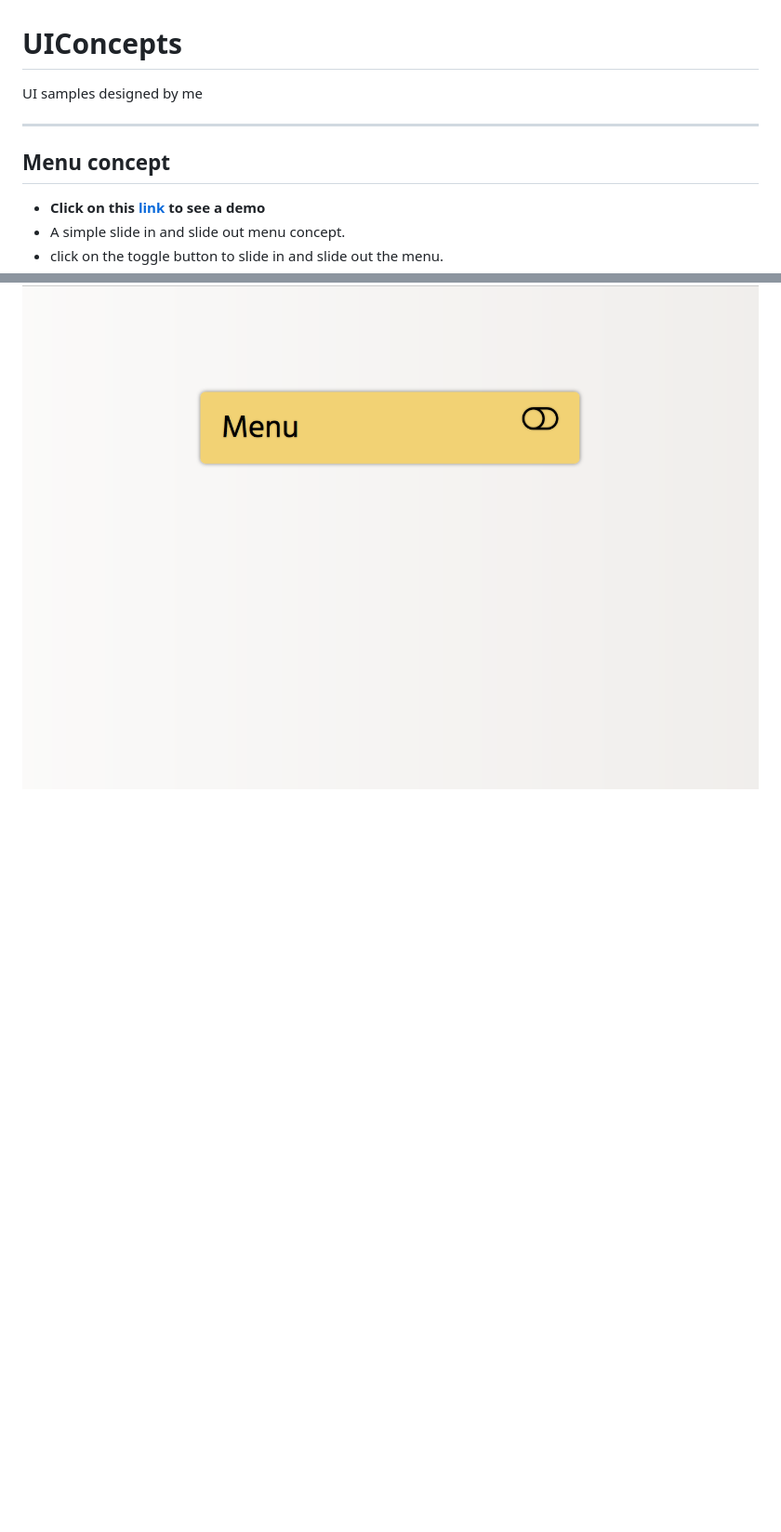
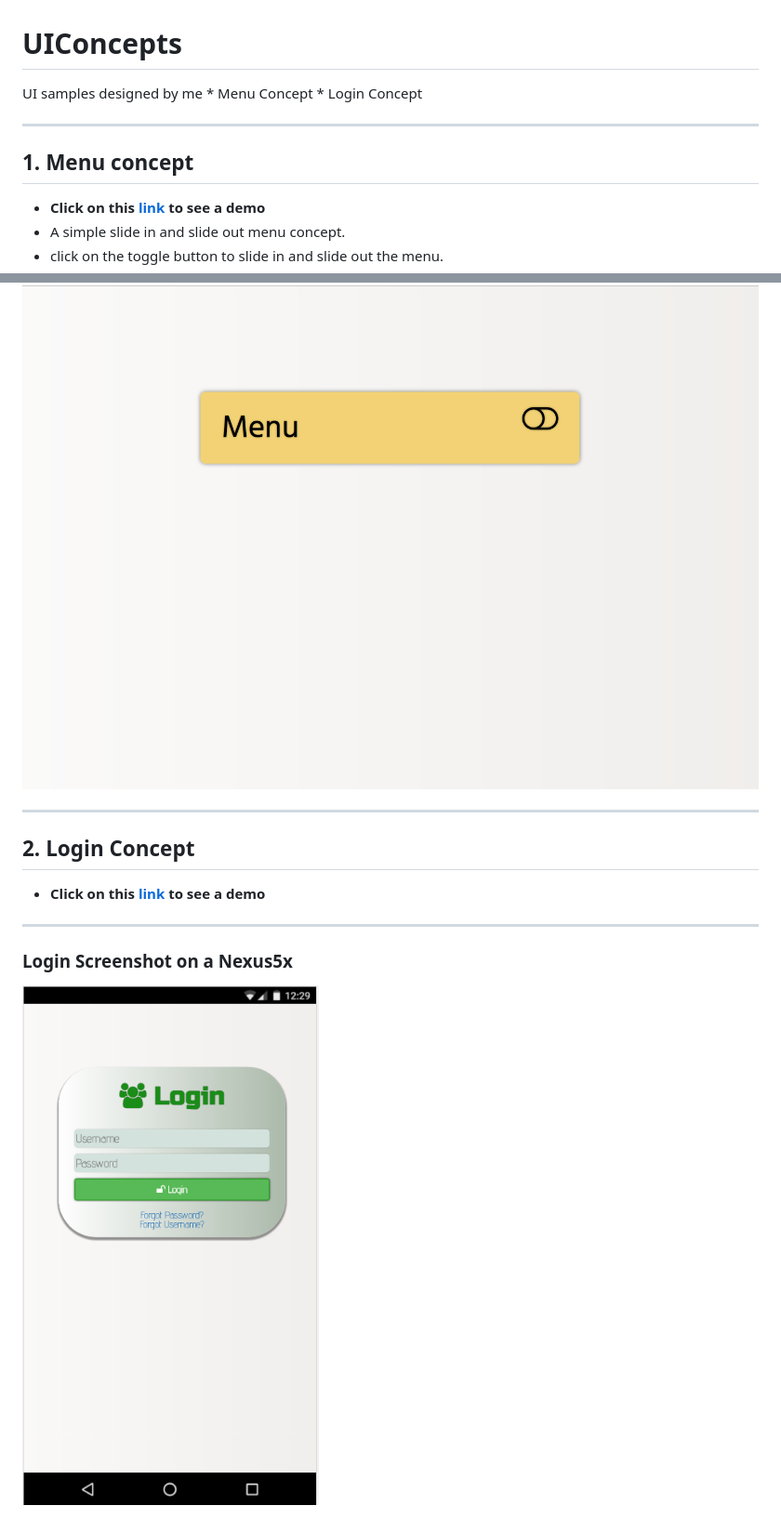
Before and after one commit to navneetkarnam/UIConcepts, a Markdown page: README.md, 2 parts joined by grey strips. Shown at 93% size. Drawn GitHub-style; pictures changed too: Menu/images/Login.png (added); blank space fills up the shorter version.

Commit message:
Login concept

```diff
--- a/README.md
+++ b/README.md
@@ -1,7 +1,9 @@
 # UIConcepts
 UI samples designed by me
+	* Menu Concept
+	* Login Concept
 * * *
-## Menu concept
+## 1. Menu concept
 - __Click on this [link](https://codepen.io/navneetkarnam/pen/dWPjRb) to see a demo__
 - A simple slide in and slide out menu concept.
 - click on the toggle button to slide in and slide out the menu.
@@ -12,3 +14,10 @@ UI samples designed by me
 * * *
 ### Menu when closed
 ![pic2](Menu/images/closed.png)
+
+* * *
+## 2. Login Concept
+- __Click on this [link](https://codepen.io/navneetkarnam/pen/NgmqmB) to see a demo__
+* * *
+### Login Screenshot on a Nexus5x
+![pic3](Menu/images/Login.png)
```
Also changed, not shown: 8 other files.
